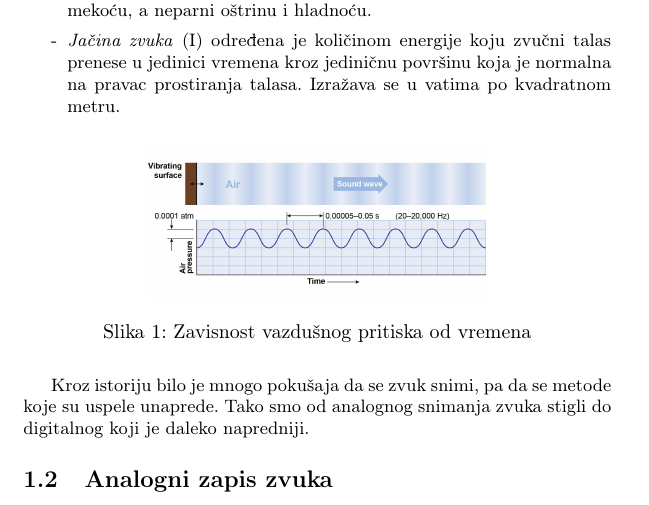
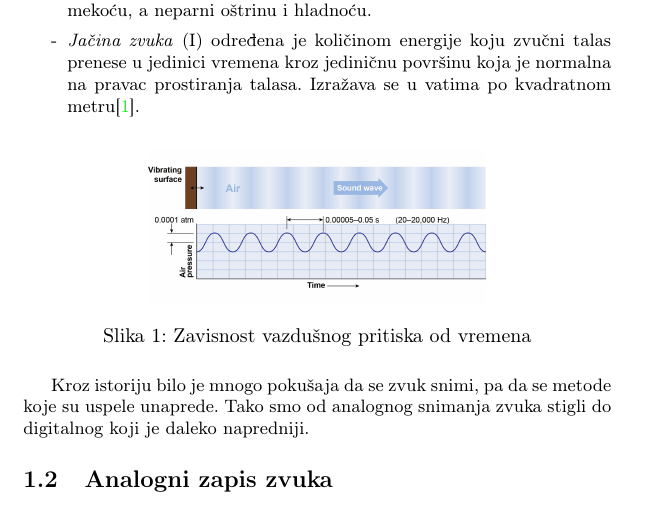
Before and after one commit to DZugic/8_TNP2022, a LaTeX document (8_ŽugićKrstovićOstojićRadulović.tex): part of page 2 of 8, cut so that both start at the same text. Compiled offline with pdfLaTeX.

Commit message:
Update 8_ŽugićKrstovićOstojićRadulović.tex

```diff
--- a/8_ŽugićKrstovićOstojićRadulović.tex
+++ b/8_ŽugićKrstovićOstojićRadulović.tex
@@ -49,7 +49,7 @@ Cilj ovog seminarskog rada je da na jedan pregledan i koncizan način predstavi
 
         \item[-] \textit{Jačina zvuka} (I) određena je količinom energije koju zvučni talas prenese u jedinici
         vremena kroz jediničnu površinu koja je normalna na pravac prostiranja talasa. Izražava se
-        u vatima po kvadratnom metru.
+        u vatima po kvadratnom metru\cite{10.17632/rwbs7645hg.n}.
     \end{itemize}
 
   \begin{figure}[h]
```
